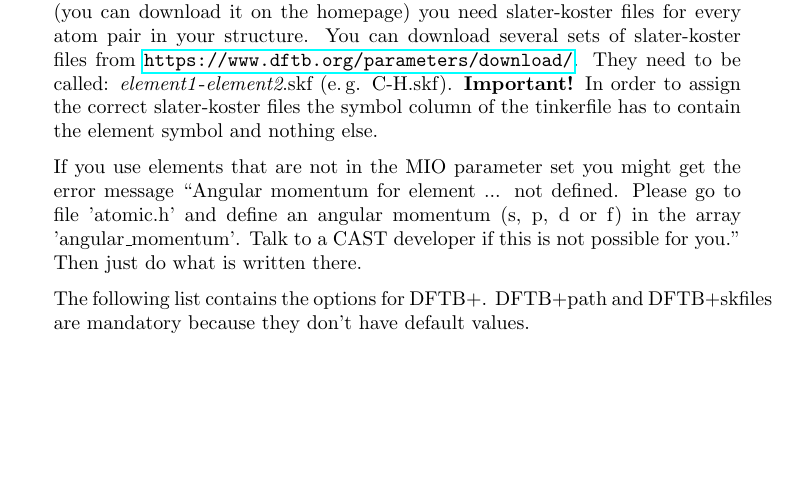
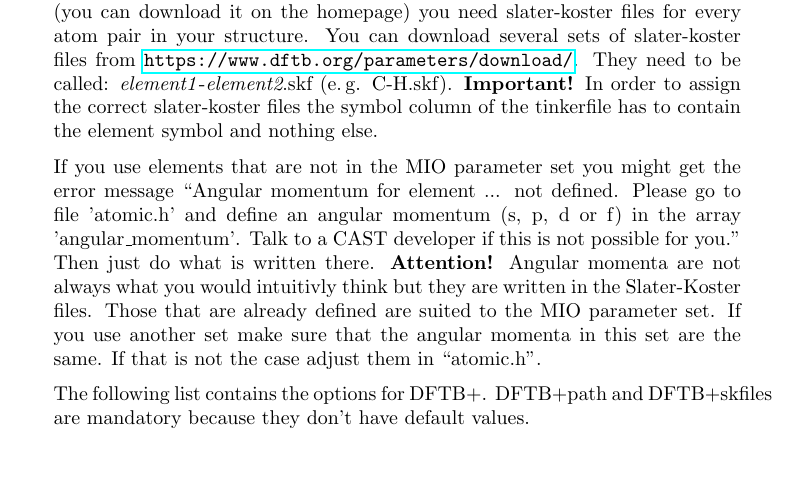
Before and after one commit to AKEngels/CAST, a LaTeX document (manual/castmanual.tex): part of page 13 of 59, cut so that both start at the same text, the shorter picture padded with empty space. Compiled offline with pdfLaTeX.

Commit message:
update manual

```diff
--- a/manual/castmanual.tex
+++ b/manual/castmanual.tex
@@ -377,6 +377,7 @@ If you want to do DFTB calculations with GAUSSIAN set the GAUSSIANmethod to ``DF
 If you want to run DFTB calculations it is recommended not to use the GAUSSIAN interface but the one to DFTB+ (\url{https://www.dftbplus.org/}). Choose this interface by setting the keyword ``interface'' to ``DFTB''. Besides DFTB+ (you can download it on the homepage) you need slater-koster files for every atom pair in your structure. You can download several sets of slater-koster files from \url{https://www.dftb.org/parameters/download/}. They need to be called: \textit{element1}-\textit{element2}.skf (e.\,g. C-H.skf). \textbf{Important!} In order to assign the correct slater-koster files the symbol column of the tinkerfile has to contain the element symbol and nothing else.
 
 If you use elements that are not in the MIO parameter set you might get the error message ``Angular momentum for element ... not defined. Please go to file 'atomic.h' and define an angular momentum (s, p, d or f) in the array 'angular\_momentum'. Talk to a CAST developer if this is not possible for you.'' Then just do what is written there.
+\textbf{Attention!} Angular momenta are not always what you would intuitivly think but they are written in the Slater-Koster files. Those that are already defined are suited to the MIO parameter set. If you use another set make sure that the angular momenta in this set are the same. If that is not the case adjust them in ``atomic.h''.
 
 The following list contains the options for DFTB+. DFTB+path and DFTB+skfiles are mandatory because they don't have default values.
 
```
